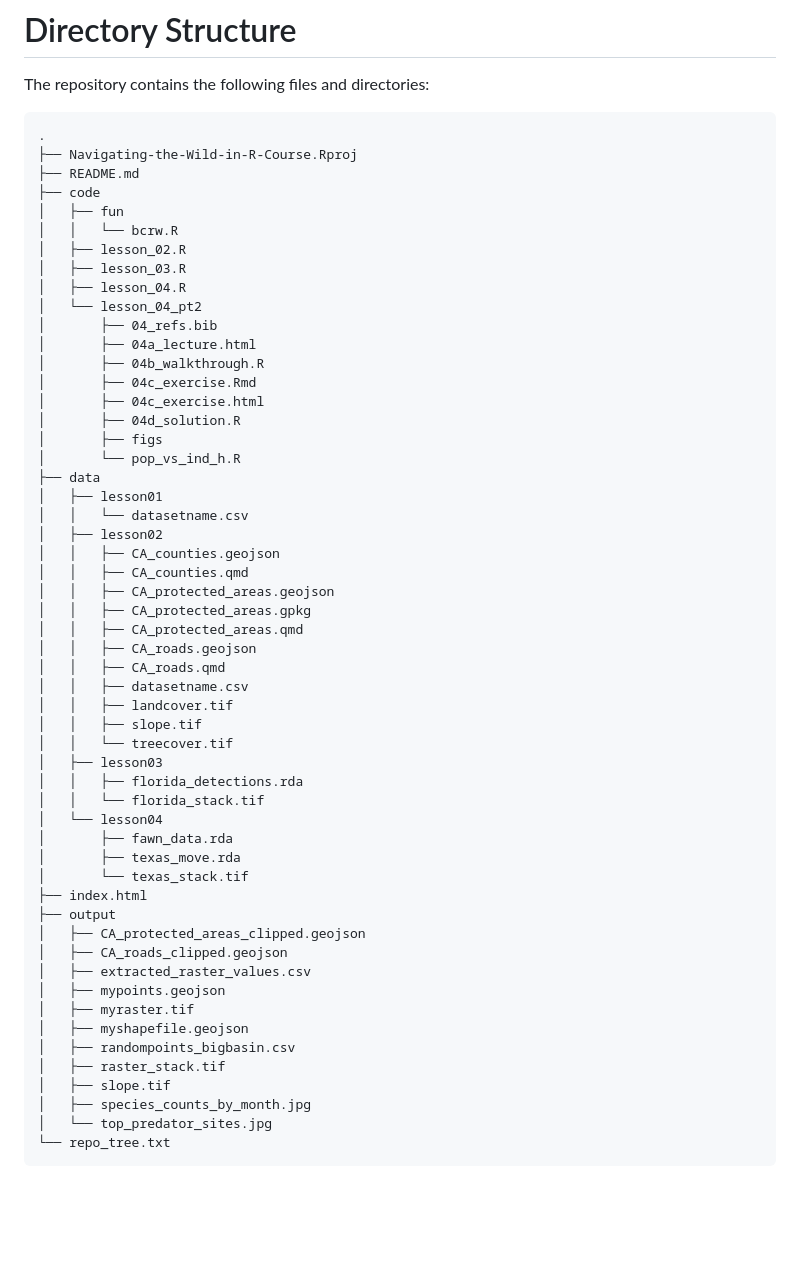
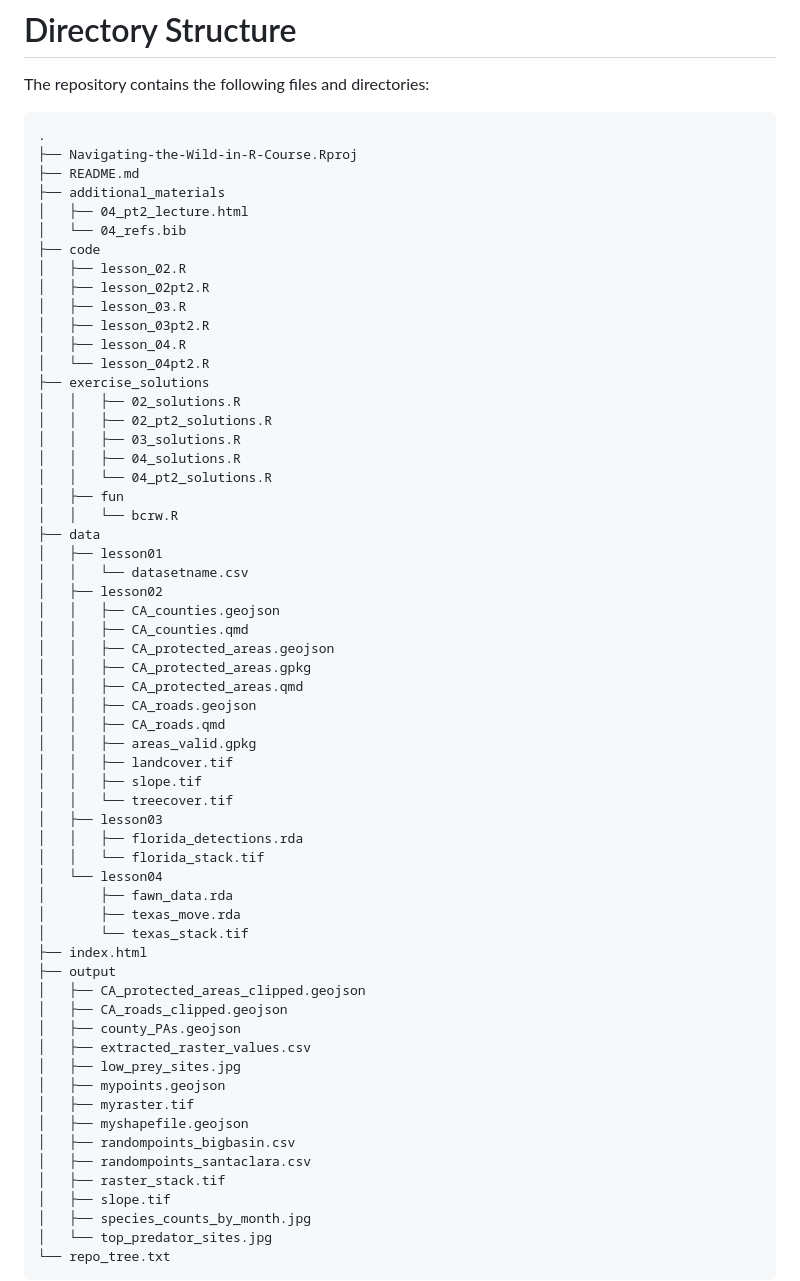
Before and after one commit to WhitneyH1317/Navigating-the-Wild-in-R-Course, a Markdown page: README.md, the part around the change. Drawn GitHub-style; blank space fills up the shorter version.

Commit message:
Update README.md
updated repo tree

```diff
--- a/README.md
+++ b/README.md
@@ -19,21 +19,24 @@ The repository contains the following files and directories:
 .
 ├── Navigating-the-Wild-in-R-Course.Rproj
 ├── README.md
+├── additional_materials
+│   ├── 04_pt2_lecture.html
+│   └── 04_refs.bib
 ├── code
+│   ├── lesson_02.R
+│   ├── lesson_02pt2.R
+│   ├── lesson_03.R
+│   ├── lesson_03pt2.R
+│   ├── lesson_04.R
+│   └── lesson_04pt2.R
+├── exercise_solutions
+│   │   ├── 02_solutions.R
+│   │   ├── 02_pt2_solutions.R
+│   │   ├── 03_solutions.R
+│   │   ├── 04_solutions.R
+│   │   └── 04_pt2_solutions.R
 │   ├── fun
 │   │   └── bcrw.R
-│   ├── lesson_02.R
-│   ├── lesson_03.R
-│   ├── lesson_04.R
-│   └── lesson_04_pt2
-│       ├── 04_refs.bib
-│       ├── 04a_lecture.html
-│       ├── 04b_walkthrough.R
-│       ├── 04c_exercise.Rmd
-│       ├── 04c_exercise.html
-│       ├── 04d_solution.R
-│       ├── figs
-│       └── pop_vs_ind_h.R
 ├── data
 │   ├── lesson01
 │   │   └── datasetname.csv
@@ -45,7 +48,7 @@ The repository contains the following files and directories:
 │   │   ├── CA_protected_areas.qmd
 │   │   ├── CA_roads.geojson
 │   │   ├── CA_roads.qmd
-│   │   ├── datasetname.csv
+│   │   ├── areas_valid.gpkg
 │   │   ├── landcover.tif
 │   │   ├── slope.tif
 │   │   └── treecover.tif
@@ -60,11 +63,14 @@ The repository contains the following files and directories:
 ├── output
 │   ├── CA_protected_areas_clipped.geojson
 │   ├── CA_roads_clipped.geojson
+│   ├── county_PAs.geojson
 │   ├── extracted_raster_values.csv
+│   ├── low_prey_sites.jpg
 │   ├── mypoints.geojson
 │   ├── myraster.tif
 │   ├── myshapefile.geojson
 │   ├── randompoints_bigbasin.csv
+│   ├── randompoints_santaclara.csv
 │   ├── raster_stack.tif
 │   ├── slope.tif
 │   ├── species_counts_by_month.jpg
```
